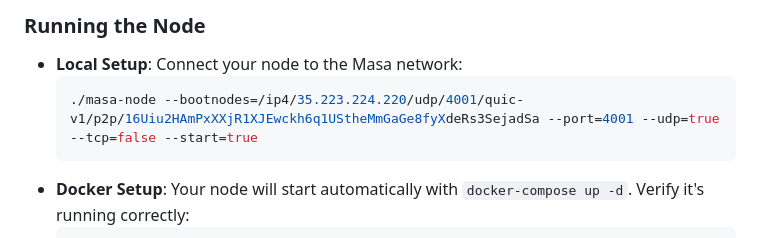
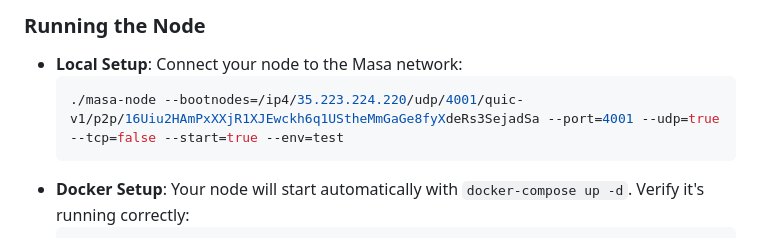
Before and after one commit to masa-finance/masa-oracle, a Markdown page: README.md, the part around the change. Rendered like a GitHub page.

Commit message:
Update README.md
add flag --env=test to segment testnet comms

````diff
--- a/README.md
+++ b/README.md
@@ -73,7 +73,7 @@ When the transactions have settled, you can stake
 
 - **Local Setup**: Connect your node to the Masa network:
   ```bash
-  ./masa-node --bootnodes=/ip4/35.223.224.220/udp/4001/quic-v1/p2p/16Uiu2HAmPxXXjR1XJEwckh6q1UStheMmGaGe8fyXdeRs3SejadSa --port=4001 --udp=true --tcp=false --start=true
+  ./masa-node --bootnodes=/ip4/35.223.224.220/udp/4001/quic-v1/p2p/16Uiu2HAmPxXXjR1XJEwckh6q1UStheMmGaGe8fyXdeRs3SejadSa --port=4001 --udp=true --tcp=false --start=true --env=test
   ```
 - **Docker Setup**: Your node will start automatically with `docker-compose up -d`. Verify it's running correctly:
   ```bash
````
